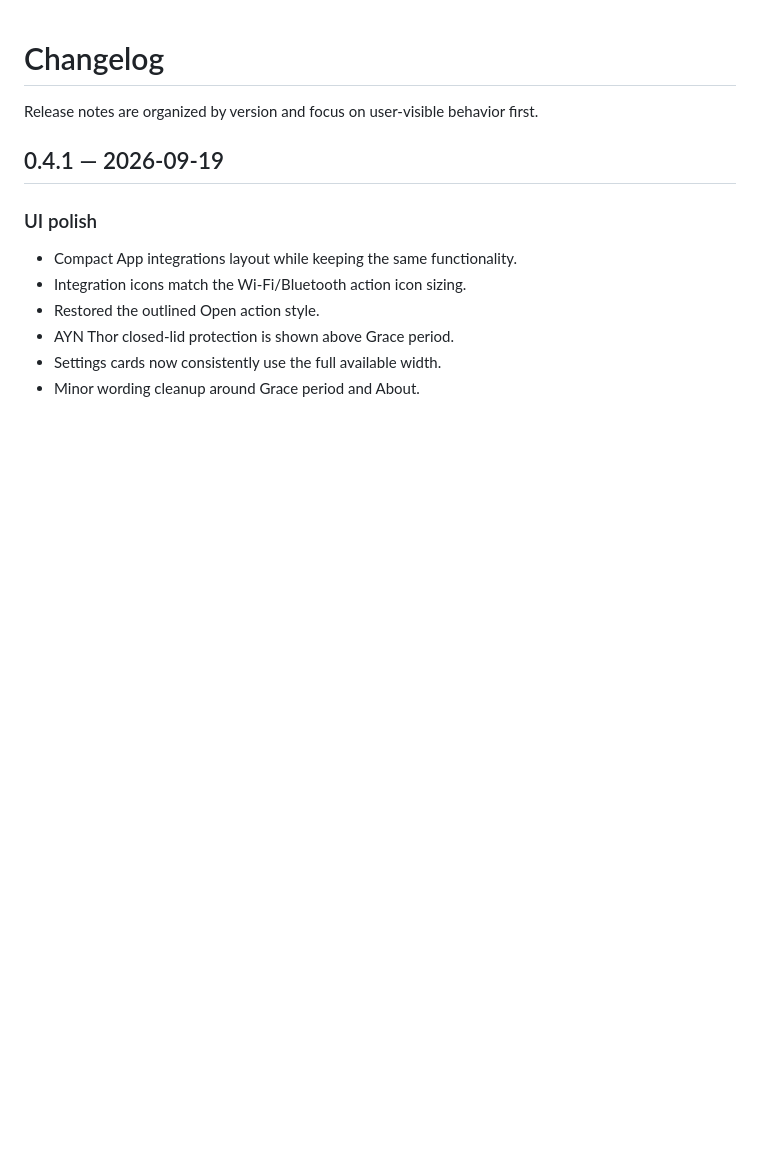
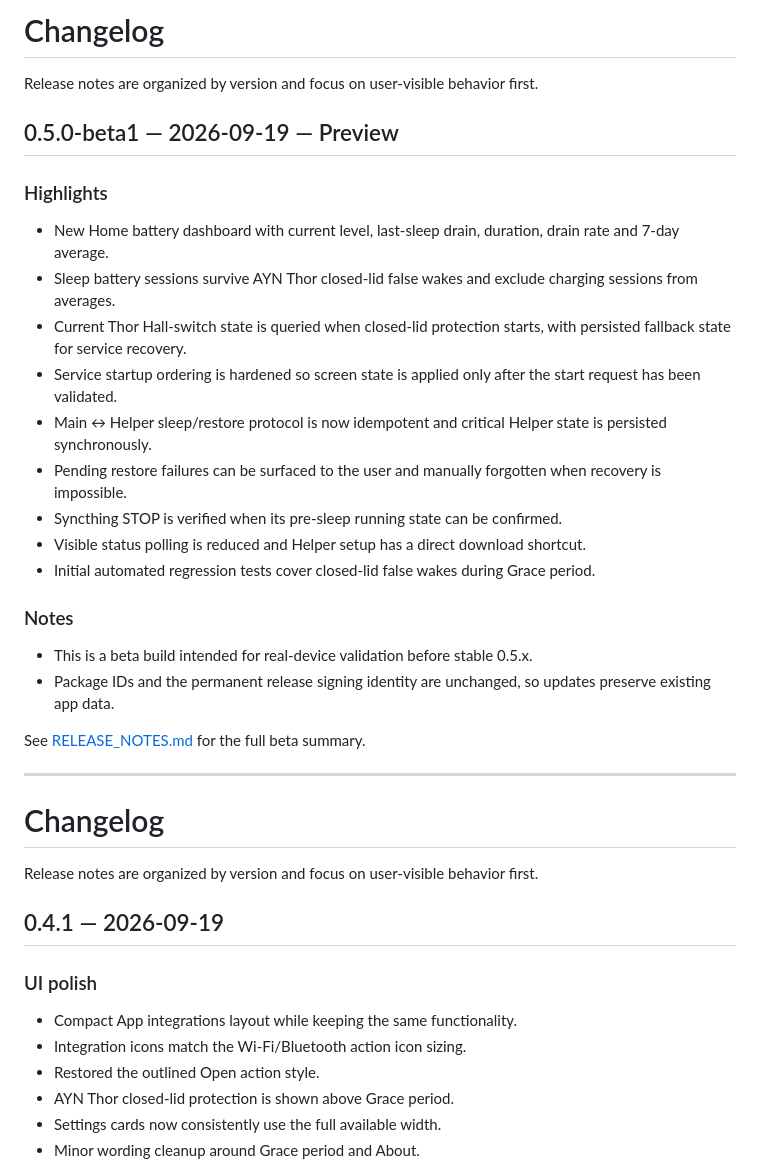
Before and after one commit to Baggio94/SleepManager, a Markdown page: CHANGELOG.md, the part around the change. Rendered like a GitHub page; blank space fills up the shorter version.

Commit message:
Document 0.5.0 beta changes

```diff
--- a/CHANGELOG.md
+++ b/CHANGELOG.md
@@ -1,3 +1,30 @@
+# Changelog
+
+Release notes are organized by version and focus on user-visible behavior first.
+
+## 0.5.0-beta1 — 2026-09-19 — Preview
+
+### Highlights
+
+- New Home battery dashboard with current level, last-sleep drain, duration, drain rate and 7-day average.
+- Sleep battery sessions survive AYN Thor closed-lid false wakes and exclude charging sessions from averages.
+- Current Thor Hall-switch state is queried when closed-lid protection starts, with persisted fallback state for service recovery.
+- Service startup ordering is hardened so screen state is applied only after the start request has been validated.
+- Main ↔ Helper sleep/restore protocol is now idempotent and critical Helper state is persisted synchronously.
+- Pending restore failures can be surfaced to the user and manually forgotten when recovery is impossible.
+- Syncthing STOP is verified when its pre-sleep running state can be confirmed.
+- Visible status polling is reduced and Helper setup has a direct download shortcut.
+- Initial automated regression tests cover closed-lid false wakes during Grace period.
+
+### Notes
+
+- This is a beta build intended for real-device validation before stable 0.5.x.
+- Package IDs and the permanent release signing identity are unchanged, so updates preserve existing app data.
+
+See [RELEASE_NOTES.md](RELEASE_NOTES.md) for the full beta summary.
+
+---
+
 # Changelog
 
 Release notes are organized by version and focus on user-visible behavior first.
```
